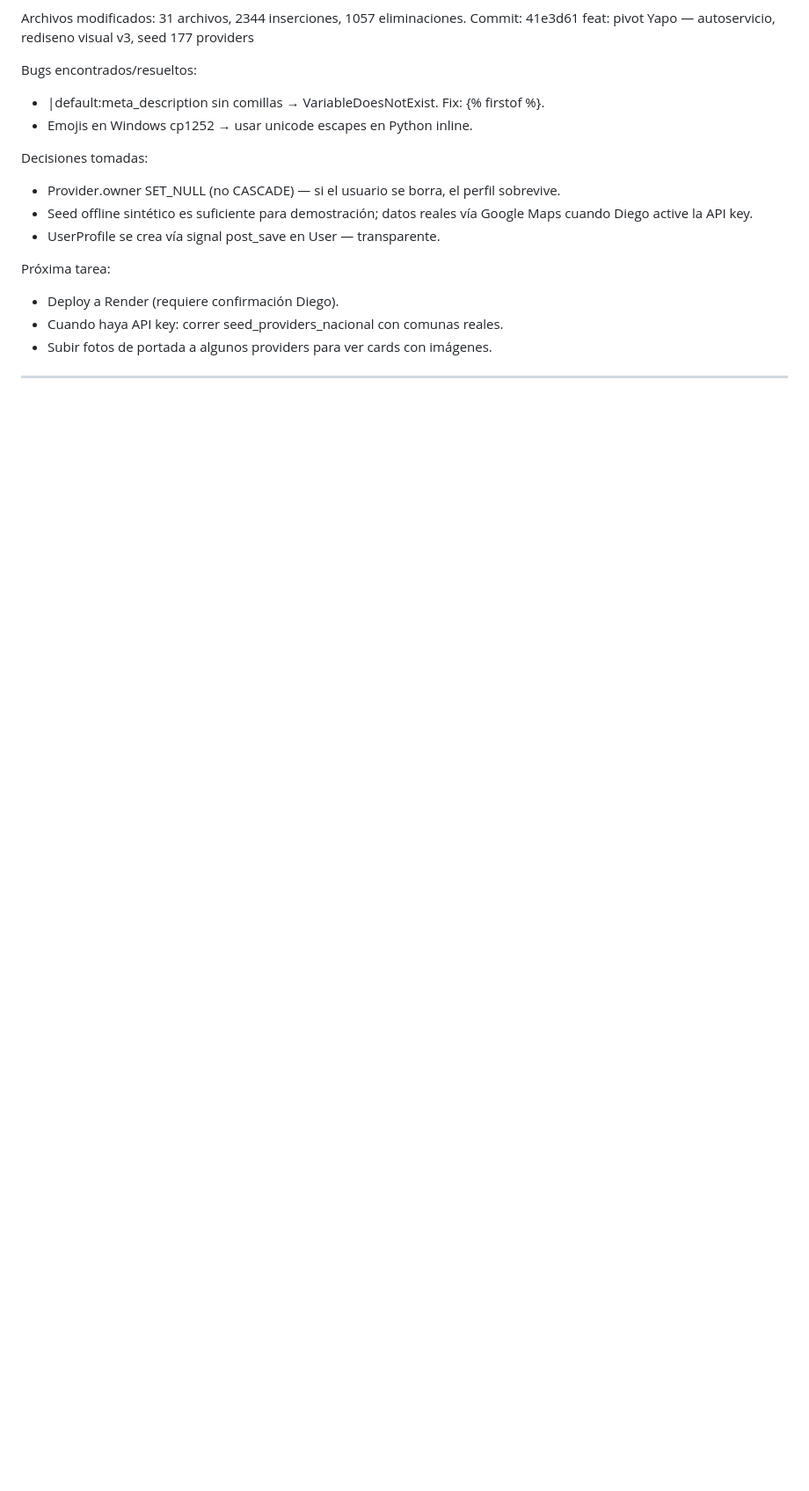
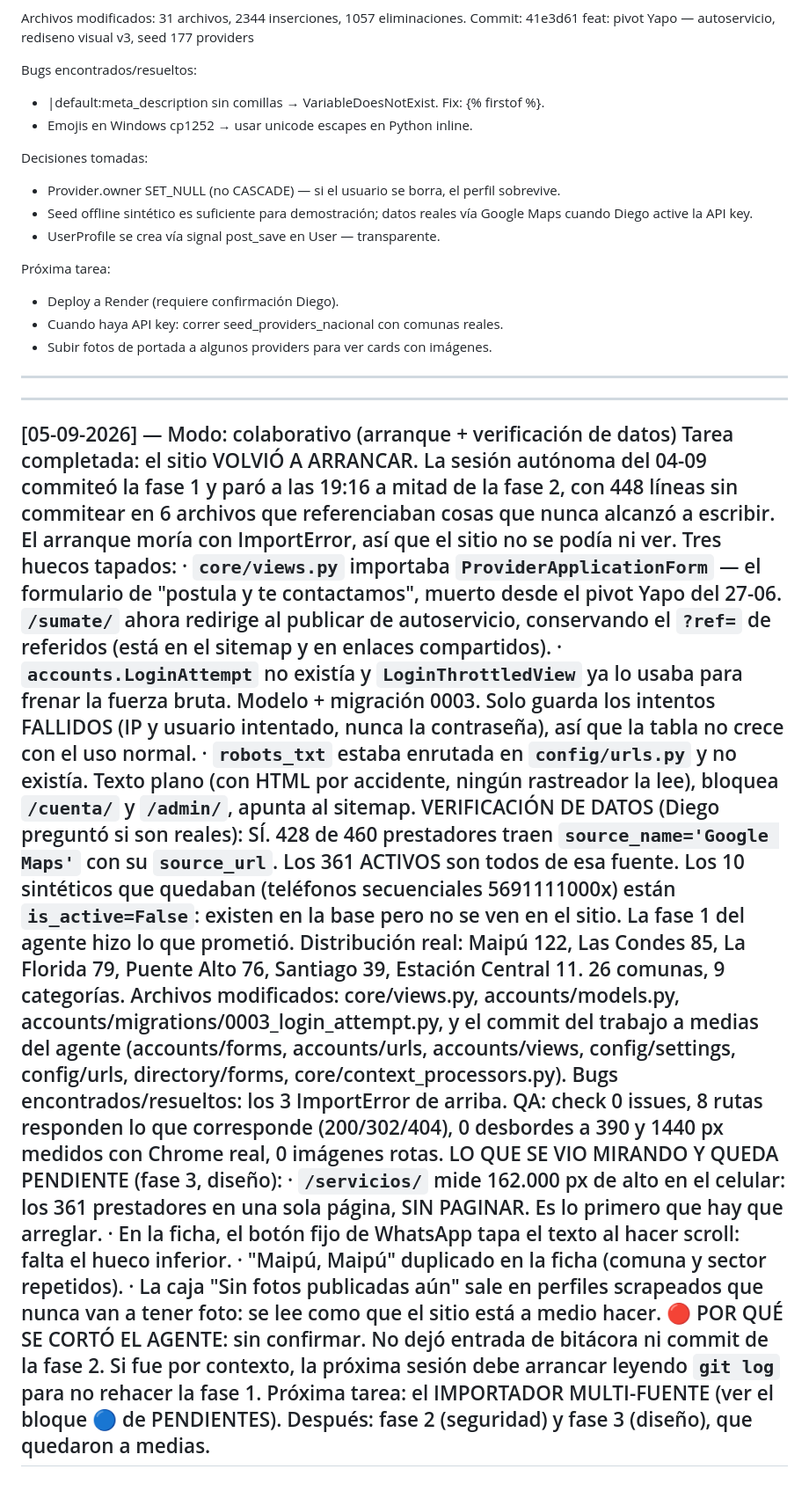
Before and after one commit to GoGo-DevS/serviplace, a Markdown page: CLAUDE.md, the part around one of its changes. Shown at 88% size. Rendered like a GitHub page; blank space fills up the shorter version.

Commit message:
docs: la tarea del importador multi-fuente y el estado real de los datos
Diego preguntó si los datos son reales. Lo son: 428 de 460 prestadores
traen source_name='Google Maps' con su source_url, y los 361 ACTIVOS son
todos de esa fuente. Los 10 sinteticos que quedaban (telefonos
secuenciales 5691111000x) estan is_active=False, o sea existen en la base
pero no se ven en el sitio.

Y pidio lo siguiente: un importador que NO dependa de una sola fuente.
Facebook Marketplace, Yapo, LinkedIn y las que se descubran. Queda escrito
en PENDIENTES con lo que hay que reusar (apify_service de GoGoCRM ya
resuelve Facebook e Instagram) y con las reglas que no se negocian: cada
prestador con su fuente y su URL, dedup por telefono normalizado entre
fuentes, nada se publica activo sin curacion, dry-run en todo lo que
cuesta plata, y si una fuente bloquea se respeta el no (como ya se hizo
con el Cloudflare de AgendaPro).

Bitacora del dia con los 3 ImportError tapados y los 4 problemas de
diseño que se vieron mirando el sitio, no midiendolo.

Co-Authored-By: Claude Opus 5 (1M context) <noreply@anthropic.com>

```diff
--- a/CLAUDE.md
+++ b/CLAUDE.md
@@ -378,3 +409,51 @@ Próxima tarea:
   - Cuando haya API key: correr seed_providers_nacional con comunas reales.
   - Subir fotos de portada a algunos providers para ver cards con imágenes.
 ---
+
+---
+[05-09-2026] — Modo: colaborativo (arranque + verificación de datos)
+Tarea completada: el sitio VOLVIÓ A ARRANCAR. La sesión autónoma del 04-09
+  commiteó la fase 1 y paró a las 19:16 a mitad de la fase 2, con 448 líneas
+  sin commitear en 6 archivos que referenciaban cosas que nunca alcanzó a
+  escribir. El arranque moría con ImportError, así que el sitio no se podía
+  ni ver. Tres huecos tapados:
+  · `core/views.py` importaba `ProviderApplicationForm` — el formulario de
+    "postula y te contactamos", muerto desde el pivot Yapo del 27-06.
+    `/sumate/` ahora redirige al publicar de autoservicio, conservando el
+    `?ref=` de referidos (está en el sitemap y en enlaces compartidos).
+  · `accounts.LoginAttempt` no existía y `LoginThrottledView` ya lo usaba
+    para frenar la fuerza bruta. Modelo + migración 0003. Solo guarda los
+    intentos FALLIDOS (IP y usuario intentado, nunca la contraseña), así que
+    la tabla no crece con el uso normal.
+  · `robots_txt` estaba enrutada en `config/urls.py` y no existía. Texto
+    plano (con HTML por accidente, ningún rastreador la lee), bloquea
+    `/cuenta/` y `/admin/`, apunta al sitemap.
+VERIFICACIÓN DE DATOS (Diego preguntó si son reales): SÍ.
+  428 de 460 prestadores traen `source_name='Google Maps'` con su
+  `source_url`. Los 361 ACTIVOS son todos de esa fuente. Los 10 sintéticos
+  que quedaban (teléfonos secuenciales 5691111000x) están `is_active=False`:
+  existen en la base pero no se ven en el sitio. La fase 1 del agente hizo
+  lo que prometió.
+  Distribución real: Maipú 122, Las Condes 85, La Florida 79, Puente Alto 76,
+  Santiago 39, Estación Central 11. 26 comunas, 9 categorías.
+Archivos modificados: core/views.py, accounts/models.py,
+  accounts/migrations/0003_login_attempt.py, y el commit del trabajo a medias
+  del agente (accounts/forms, accounts/urls, accounts/views, config/settings,
+  config/urls, directory/forms, core/context_processors.py).
+Bugs encontrados/resueltos: los 3 ImportError de arriba.
+QA: check 0 issues, 8 rutas responden lo que corresponde (200/302/404),
+  0 desbordes a 390 y 1440 px medidos con Chrome real, 0 imágenes rotas.
+LO QUE SE VIO MIRANDO Y QUEDA PENDIENTE (fase 3, diseño):
+  · `/servicios/` mide 162.000 px de alto en el celular: los 361 prestadores
+    en una sola página, SIN PAGINAR. Es lo primero que hay que arreglar.
+  · En la ficha, el botón fijo de WhatsApp tapa el texto al hacer scroll:
+    falta el hueco inferior.
+  · "Maipú, Maipú" duplicado en la ficha (comuna y sector repetidos).
+  · La caja "Sin fotos publicadas aún" sale en perfiles scrapeados que nunca
+    van a tener foto: se lee como que el sitio está a medio hacer.
+🔴 POR QUÉ SE CORTÓ EL AGENTE: sin confirmar. No dejó entrada de bitácora ni
+  commit de la fase 2. Si fue por contexto, la próxima sesión debe arrancar
+  leyendo `git log` para no rehacer la fase 1.
+Próxima tarea: el IMPORTADOR MULTI-FUENTE (ver el bloque 🔵 de PENDIENTES).
+  Después: fase 2 (seguridad) y fase 3 (diseño), que quedaron a medias.
+---
```
Also changed, not shown: other parts of CLAUDE.md (+31 -0 lines).
